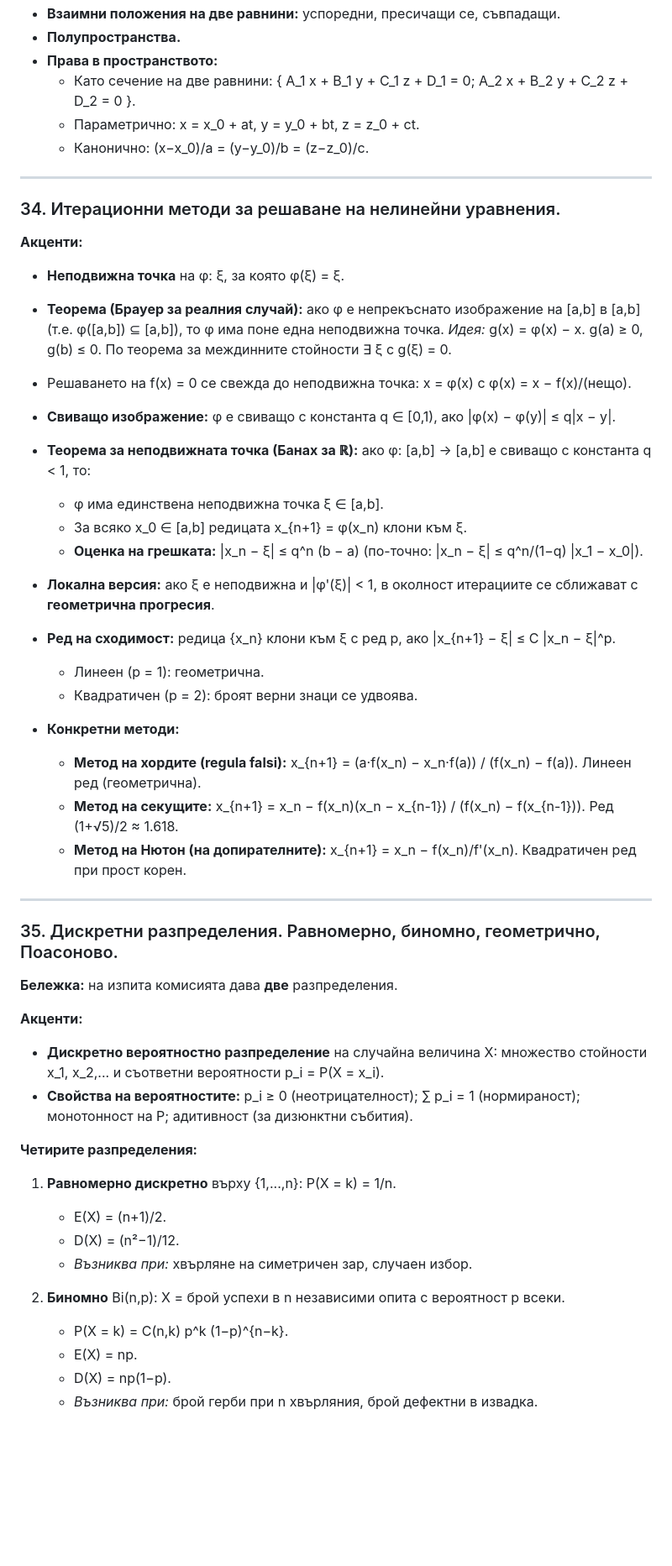
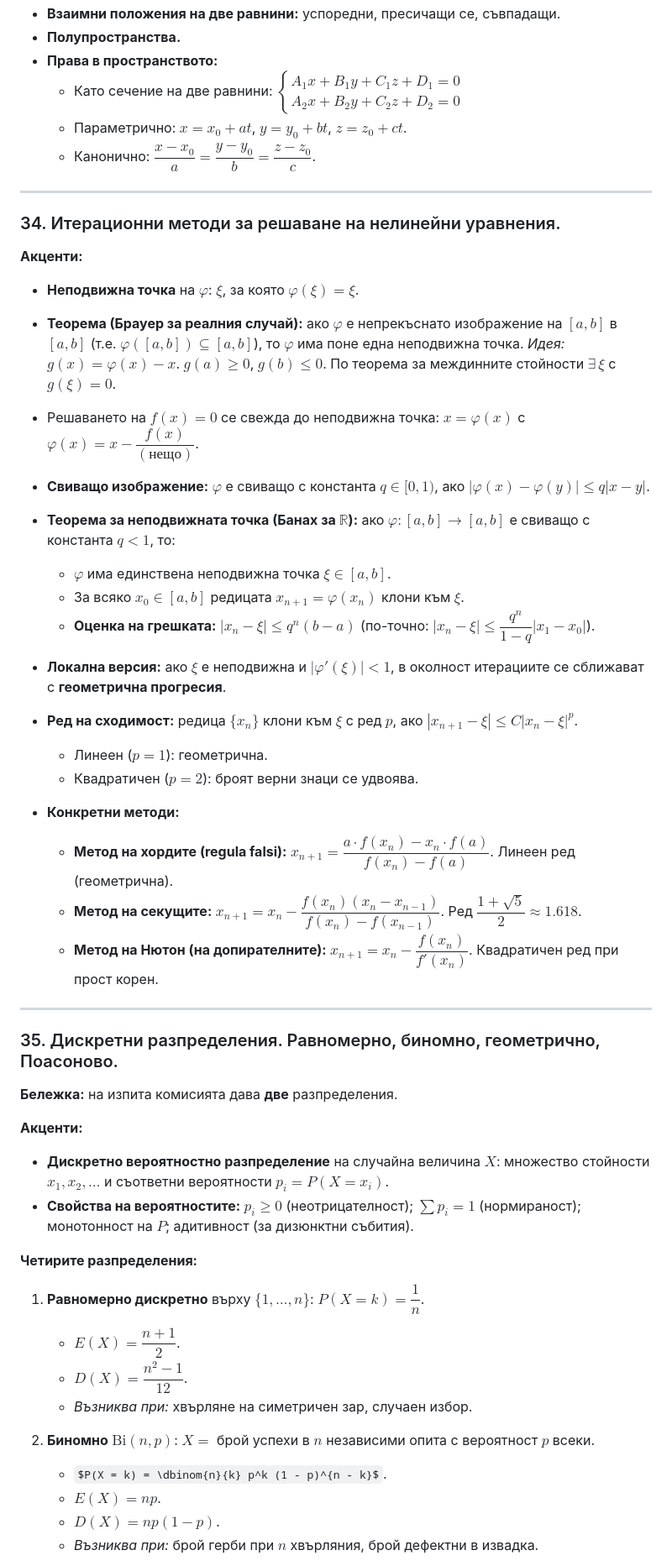
Before and after one commit to hristovalev7/StateExamCS, a Markdown page: Overview.md, the part around one of its changes. Shown at 84% size. GitHub-like rendering; some formulas as TeX source; blank space fills up the shorter version.

```diff
--- a/Overview.md
+++ b/Overview.md
@@ -704,38 +707,38 @@
 - **Взаимни положения на две равнини:** успоредни, пресичащи се, съвпадащи.
 - **Полупространства.**
 - **Права в пространството:**
-  - Като сечение на две равнини: { A_1 x + B_1 y + C_1 z + D_1 = 0; A_2 x + B_2 y + C_2 z + D_2 = 0 }.
-  - Параметрично: x = x_0 + at, y = y_0 + bt, z = z_0 + ct.
-  - Канонично: (x−x_0)/a = (y−y_0)/b = (z−z_0)/c.
+  - Като сечение на две равнини: $\begin{cases} A_1 x + B_1 y + C_1 z + D_1 = 0 \\ A_2 x + B_2 y + C_2 z + D_2 = 0 \end{cases}$
+  - Параметрично: $x = x_0 + at$, $y = y_0 + bt$, $z = z_0 + ct$.
+  - Канонично: $\dfrac{x - x_0}{a} = \dfrac{y - y_0}{b} = \dfrac{z - z_0}{c}$.
 
 ---
 
 ### 34. Итерационни методи за решаване на нелинейни уравнения.
 
 **Акценти:**
-- **Неподвижна точка** на φ: ξ, за която φ(ξ) = ξ.
-- **Теорема (Брауер за реалния случай):** ако φ е непрекъснато изображение на [a,b] в [a,b] (т.е. φ([a,b]) ⊆ [a,b]), то φ има поне една неподвижна точка.
-  *Идея:* g(x) = φ(x) − x. g(a) ≥ 0, g(b) ≤ 0. По теорема за междинните стойности ∃ ξ с g(ξ) = 0.
+- **Неподвижна точка** на $\varphi$: $\xi$, за която $\varphi(\xi) = \xi$.
+- **Теорема (Брауер за реалния случай):** ако $\varphi$ е непрекъснато изображение на $[a,b]$ в $[a,b]$ (т.е. $\varphi([a,b]) \subseteq [a,b]$), то $\varphi$ има поне една неподвижна точка.
+  *Идея:* $g(x) = \varphi(x) - x$. $g(a) \ge 0$, $g(b) \le 0$. По теорема за междинните стойности $\exists\, \xi$ с $g(\xi) = 0$.
 
-- Решаването на f(x) = 0 се свежда до неподвижна точка: x = φ(x) с φ(x) = x − f(x)/(нещо).
+- Решаването на $f(x) = 0$ се свежда до неподвижна точка: $x = \varphi(x)$ с $\varphi(x) = x - \dfrac{f(x)}{(\text{нещо})}$.
 
-- **Свиващо изображение:** φ е свиващо с константа q ∈ [0,1), ако |φ(x) − φ(y)| ≤ q|x − y|.
+- **Свиващо изображение:** $\varphi$ е свиващо с константа $q \in [0, 1)$, ако $|\varphi(x) - \varphi(y)| \le q |x - y|$.
 
-- **Теорема за неподвижната точка (Банах за ℝ):** ако φ: [a,b] → [a,b] е свиващо с константа q < 1, то:
-  - φ има единствена неподвижна точка ξ ∈ [a,b].
-  - За всяко x_0 ∈ [a,b] редицата x_{n+1} = φ(x_n) клони към ξ.
-  - **Оценка на грешката:** |x_n − ξ| ≤ q^n (b − a) (по-точно: |x_n − ξ| ≤ q^n/(1−q) |x_1 − x_0|).
+- **Теорема за неподвижната точка (Банах за $\mathbb{R}$):** ако $\varphi: [a,b] \to [a,b]$ е свиващо с константа $q < 1$, то:
+  - $\varphi$ има единствена неподвижна точка $\xi \in [a,b]$.
+  - За всяко $x_0 \in [a,b]$ редицата $x_{n+1} = \varphi(x_n)$ клони към $\xi$.
+  - **Оценка на грешката:** $|x_n - \xi| \le q^n (b - a)$ (по-точно: $|x_n - \xi| \le \dfrac{q^n}{1 - q} |x_1 - x_0|$).
 
-- **Локална версия:** ако ξ е неподвижна и |φ'(ξ)| < 1, в околност итерациите се сближават с **геометрична прогресия**.
+- **Локална версия:** ако $\xi$ е неподвижна и $|\varphi'(\xi)| < 1$, в околност итерациите се сближават с **геометрична прогресия**.
 
-- **Ред на сходимост:** редица {x_n} клони към ξ с ред p, ако |x_{n+1} − ξ| ≤ C |x_n − ξ|^p.
-  - Линеен (p = 1): геометрична.
-  - Квадратичен (p = 2): броят верни знаци се удвоява.
+- **Ред на сходимост:** редица $\{x_n\}$ клони към $\xi$ с ред $p$, ако $|x_{n+1} - \xi| \le C |x_n - \xi|^p$.
+  - Линеен ($p = 1$): геометрична.
+  - Квадратичен ($p = 2$): броят верни знаци се удвоява.
 
 - **Конкретни методи:**
-  - **Метод на хордите (regula falsi):** x_{n+1} = (a·f(x_n) − x_n·f(a)) / (f(x_n) − f(a)). Линеен ред (геометрична).
-  - **Метод на секущите:** x_{n+1} = x_n − f(x_n)(x_n − x_{n-1}) / (f(x_n) − f(x_{n-1})). Ред (1+√5)/2 ≈ 1.618.
-  - **Метод на Нютон (на допирателните):** x_{n+1} = x_n − f(x_n)/f'(x_n). Квадратичен ред при прост корен.
+  - **Метод на хордите (regula falsi):** $x_{n+1} = \dfrac{a \cdot f(x_n) - x_n \cdot f(a)}{f(x_n) - f(a)}$. Линеен ред (геометрична).
+  - **Метод на секущите:** $x_{n+1} = x_n - \dfrac{f(x_n)(x_n - x_{n-1})}{f(x_n) - f(x_{n-1})}$. Ред $\dfrac{1 + \sqrt{5}}{2} \approx 1.618$.
+  - **Метод на Нютон (на допирателните):** $x_{n+1} = x_n - \dfrac{f(x_n)}{f'(x_n)}$. Квадратичен ред при прост корен.
 
 ---
 
@@ -744,19 +747,19 @@
 **Бележка:** на изпита комисията дава **две** разпределения.
 
 **Акценти:**
-- **Дискретно вероятностно разпределение** на случайна величина X: множество стойности x_1, x_2,... и съответни вероятности p_i = P(X = x_i).
-- **Свойства на вероятностите:** p_i ≥ 0 (неотрицателност); ∑ p_i = 1 (нормираност); монотонност на P; адитивност (за дизюнктни събития).
+- **Дискретно вероятностно разпределение** на случайна величина $X$: множество стойности $x_1, x_2, \dots$ и съответни вероятности $p_i = P(X = x_i)$.
+- **Свойства на вероятностите:** $p_i \ge 0$ (неотрицателност); $\sum p_i = 1$ (нормираност); монотонност на $P$; адитивност (за дизюнктни събития).
 
 **Четирите разпределения:**
 
-1. **Равномерно дискретно** върху {1,...,n}: P(X = k) = 1/n.
-   - E(X) = (n+1)/2.
-   - D(X) = (n²−1)/12.
+1. **Равномерно дискретно** върху $\{1, \dots, n\}$: $P(X = k) = \dfrac{1}{n}$.
+   - $E(X) = \dfrac{n+1}{2}$.
+   - $D(X) = \dfrac{n^2 - 1}{12}$.
    - *Възниква при:* хвърляне на симетричен зар, случаен избор.
 
-2. **Биномно** Bi(n,p): X = брой успехи в n независими опита с вероятност p всеки.
-   - P(X = k) = C(n,k) p^k (1−p)^{n−k}.
-   - E(X) = np.
-   - D(X) = np(1−p).
-   - *Възниква при:* брой герби при n хвърляния, брой дефектни в извадка.
+2. **Биномно** $\mathrm{Bi}(n, p)$: $X =$ брой успехи в $n$ независими опита с вероятност $p$ всеки.
+   - $P(X = k) = \dbinom{n}{k} p^k (1 - p)^{n - k}$.
+   - $E(X) = np$.
+   - $D(X) = np(1 - p)$.
+   - *Възниква при:* брой герби при $n$ хвърляния, брой дефектни в извадка.
 
```
Also changed, not shown: other parts of Overview.md (+183 -180 lines).
